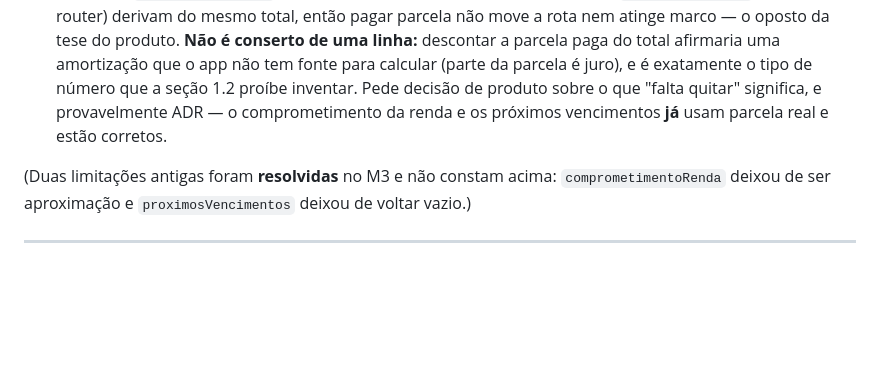
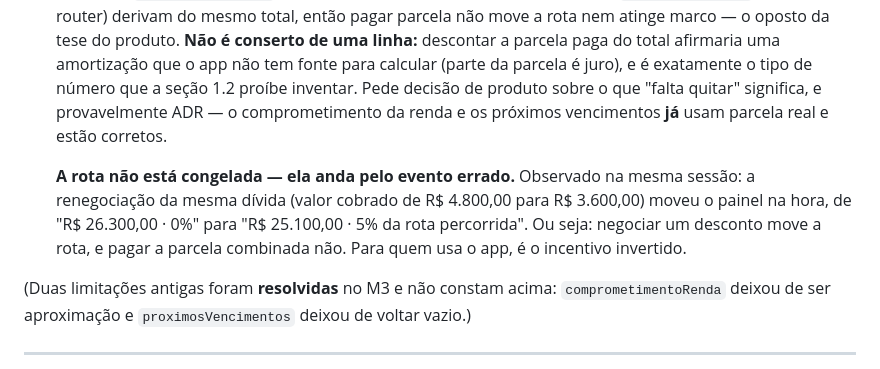
Before and after one commit to biahflow/devonada, a Markdown page: docs/inventario.md, the part around the change. Drawn GitHub-style; blank space fills up the shorter version.

Commit message:
inventário: a limitação 28 ganha o detalhe que inverte o incentivo
A rota não está congelada. Renegociar a mesma dívida — valor cobrado de
R$ 4.800,00 para R$ 3.600,00 — moveu o painel na hora, de "R$ 26.300,00 · 0%"
para "R$ 25.100,00 · 5% da rota percorrida", enquanto pagar uma parcela de
R$ 400,00 não moveu nada.

É consistente com o diagnóstico já registrado: o total é `sum(valor_cobrado)` e
só se mexe quando essa coluna muda. Mas dito assim fica claro o que o usuário
sente: negociar desconto anda a rota, pagar a parcela combinada não. Registrado
porque muda a leitura da limitação de "número que não atualiza" para "número que
premia o evento errado", e é essa a versão que importa para decidir o conserto.

Co-Authored-By: Claude Opus 5 (1M context) <noreply@anthropic.com>
Claude-Session: https://claude.ai/code/session_01Amc3CShsqF37jB4nyN5fEn

```diff
--- a/docs/inventario.md
+++ b/docs/inventario.md
@@ -564,6 +564,12 @@ Estão aqui porque escondê-las inverteria o princípio do projeto. Íntegras em
     de produto sobre o que "falta quitar" significa, e provavelmente ADR — o comprometimento da
     renda e os próximos vencimentos **já** usam parcela real e estão corretos.
 
+    **A rota não está congelada — ela anda pelo evento errado.** Observado na mesma sessão: a
+    renegociação da mesma dívida (valor cobrado de R$ 4.800,00 para R$ 3.600,00) moveu o painel na
+    hora, de "R$ 26.300,00 · 0%" para "R$ 25.100,00 · 5% da rota percorrida". Ou seja: negociar um
+    desconto move a rota, e pagar a parcela combinada não. Para quem usa o app, é o incentivo
+    invertido.
+
 (Duas limitações antigas foram **resolvidas** no M3 e não constam acima: `comprometimentoRenda`
 deixou de ser aproximação e `proximosVencimentos` deixou de voltar vazio.)
 
```
